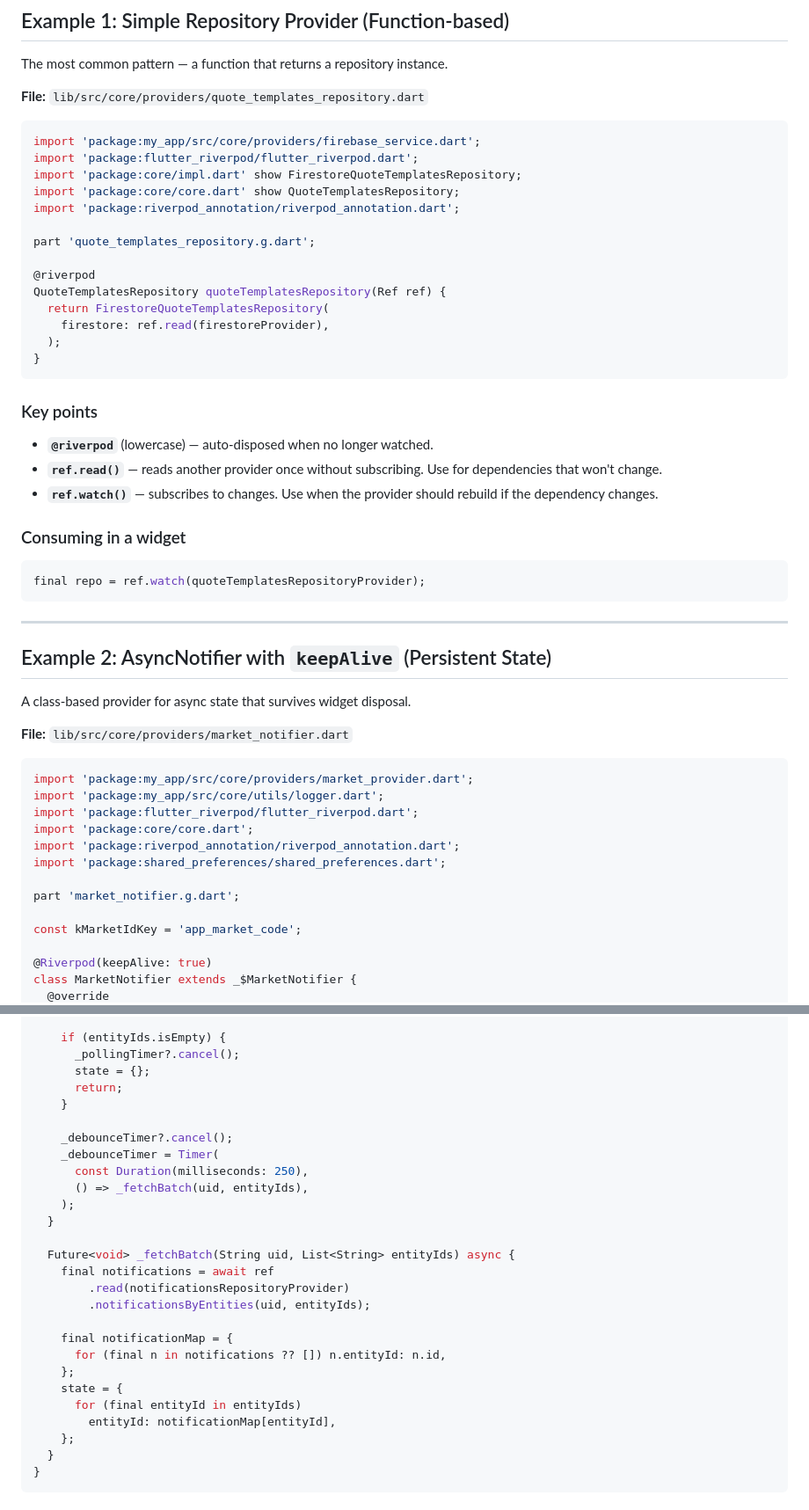
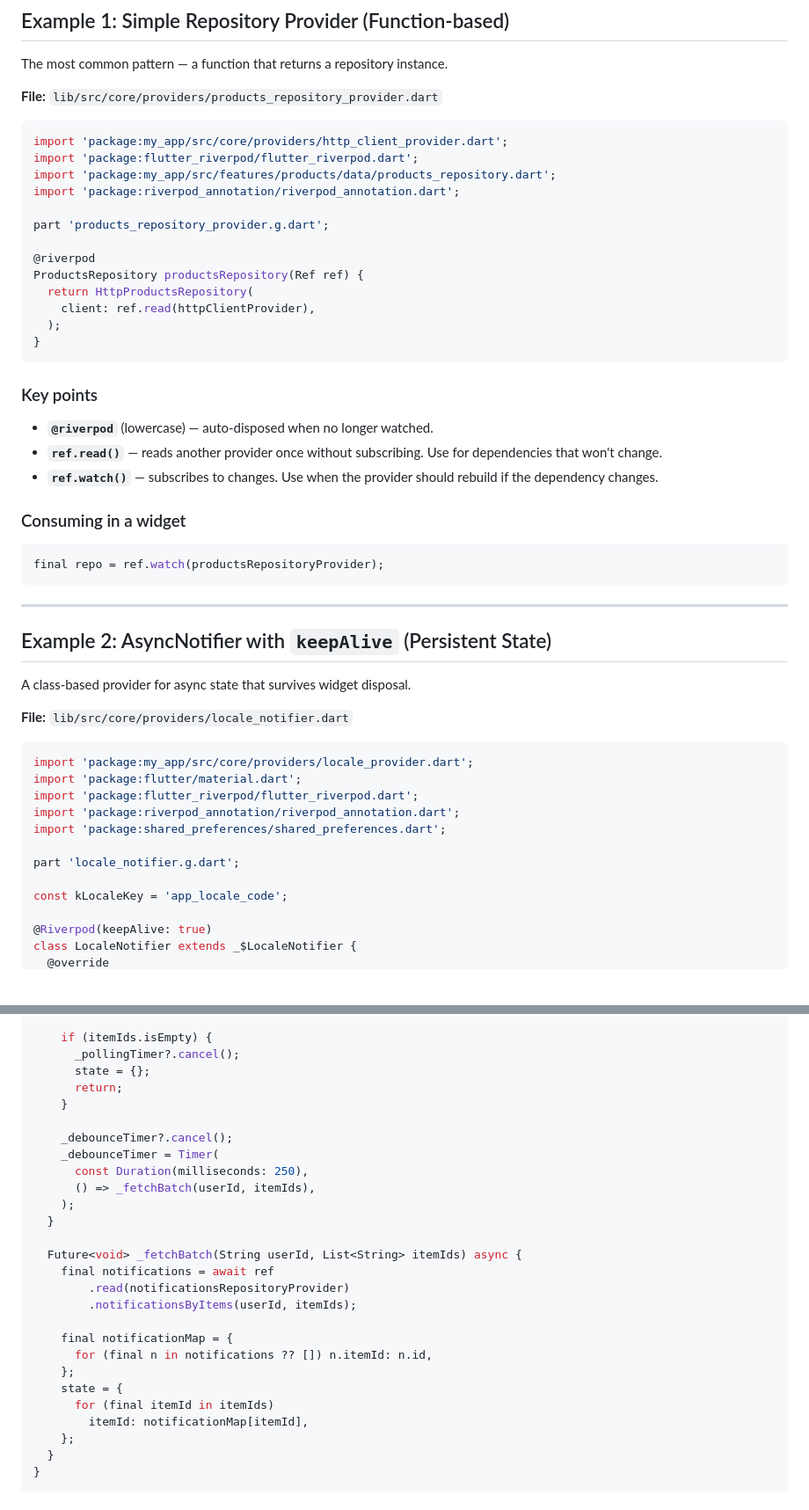
Before and after one commit to rabindranathfv/cinemapedia_flutter, a Markdown page: docs/guides/riverpod-providers.md, 2 parts joined by grey strips. Shown at 88% size. Drawn GitHub-style; blank space fills up the shorter version.

````diff
--- a/docs/riverpod-providers.md
+++ b/docs/guides/riverpod-providers.md
@@ -83,21 +83,20 @@ The generated provider name appends `Provider` to the function/class name:
 
 The most common pattern — a function that returns a repository instance.
 
-**File:** `lib/src/core/providers/quote_templates_repository.dart`
+**File:** `lib/src/core/providers/products_repository_provider.dart`
 
 ```dart
-import 'package:my_app/src/core/providers/firebase_service.dart';
+import 'package:my_app/src/core/providers/http_client_provider.dart';
 import 'package:flutter_riverpod/flutter_riverpod.dart';
-import 'package:core/impl.dart' show FirestoreQuoteTemplatesRepository;
-import 'package:core/core.dart' show QuoteTemplatesRepository;
+import 'package:my_app/src/features/products/data/products_repository.dart';
 import 'package:riverpod_annotation/riverpod_annotation.dart';
 
-part 'quote_templates_repository.g.dart';
+part 'products_repository_provider.g.dart';
 
 @riverpod
-QuoteTemplatesRepository quoteTemplatesRepository(Ref ref) {
-  return FirestoreQuoteTemplatesRepository(
-    firestore: ref.read(firestoreProvider),
+ProductsRepository productsRepository(Ref ref) {
+  return HttpProductsRepository(
+    client: ref.read(httpClientProvider),
   );
 }
 ```
@@ -111,7 +110,7 @@ QuoteTemplatesRepository quoteTemplatesRepository(Ref ref) {
 ### Consuming in a widget
 
 ```dart
-final repo = ref.watch(quoteTemplatesRepositoryProvider);
+final repo = ref.watch(productsRepositoryProvider);
 ```
 
 ---
@@ -120,20 +119,19 @@ final repo = ref.watch(quoteTemplatesRepositoryProvider);
 
 A class-based provider for async state that survives widget disposal.
 
-**File:** `lib/src/core/providers/market_notifier.dart`
+**File:** `lib/src/core/providers/locale_notifier.dart`
 
 ```dart
-import 'package:my_app/src/core/providers/market_provider.dart';
-import 'package:my_app/src/core/utils/logger.dart';
+import 'package:my_app/src/core/providers/locale_provider.dart';
+import 'package:flutter/material.dart';
 import 'package:flutter_riverpod/flutter_riverpod.dart';
-import 'package:core/core.dart';
 import 'package:riverpod_annotation/riverpod_annotation.dart';
 import 'package:shared_preferences/shared_preferences.dart';
 
-part 'market_notifier.g.dart';
+part 'locale_notifier.g.dart';
 
-const kMarketIdKey = 'app_market_code';
+const kLocaleKey = 'app_locale_code';
 
 @Riverpod(keepAlive: true)
-class MarketNotifier extends _$MarketNotifier {
+class LocaleNotifier extends _$LocaleNotifier {
   @override
@@ -329,5 +316,5 @@ class ProducerNotificationsNotifier extends _$ProducerNotificationsNotifier {
 
-    if (entityIds.isEmpty) {
+    if (itemIds.isEmpty) {
       _pollingTimer?.cancel();
       state = {};
       return;
@@ -336,21 +323,21 @@ class ProducerNotificationsNotifier extends _$ProducerNotificationsNotifier {
     _debounceTimer?.cancel();
     _debounceTimer = Timer(
       const Duration(milliseconds: 250),
-      () => _fetchBatch(uid, entityIds),
+      () => _fetchBatch(userId, itemIds),
     );
   }
 
-  Future<void> _fetchBatch(String uid, List<String> entityIds) async {
+  Future<void> _fetchBatch(String userId, List<String> itemIds) async {
     final notifications = await ref
         .read(notificationsRepositoryProvider)
-        .notificationsByEntities(uid, entityIds);
+        .notificationsByItems(userId, itemIds);
 
     final notificationMap = {
-      for (final n in notifications ?? []) n.entityId: n.id,
+      for (final n in notifications ?? []) n.itemId: n.id,
     };
     state = {
-      for (final entityId in entityIds)
-        entityId: notificationMap[entityId],
+      for (final itemId in itemIds)
+        itemId: notificationMap[itemId],
     };
   }
 }
````
Also changed, not shown: other parts of docs/guides/riverpod-providers.md (+71 -78 lines), docs/guides/freezed-domain-models.md (renamed from docs/freezed-domain-models.md).
